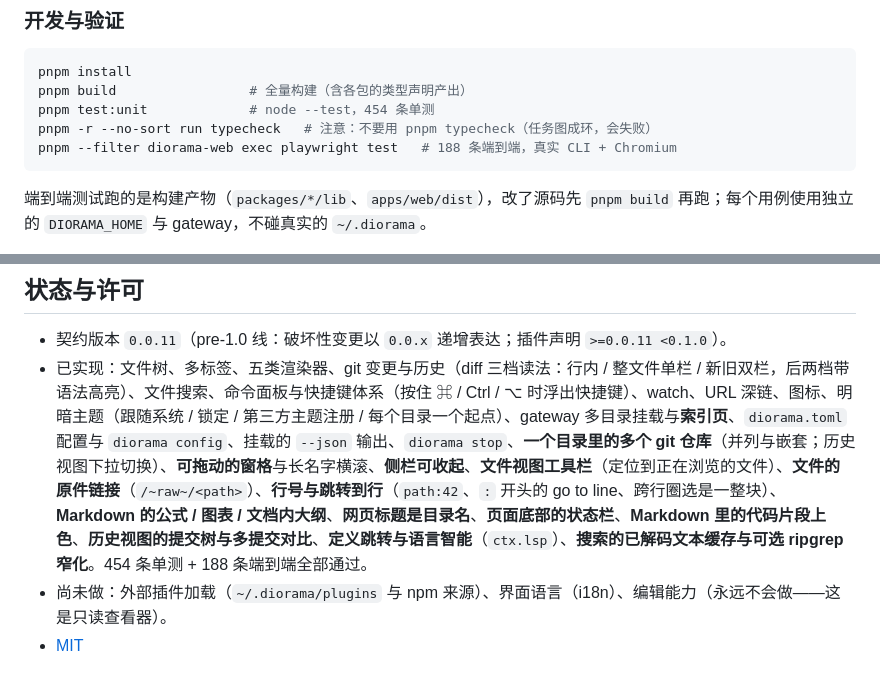
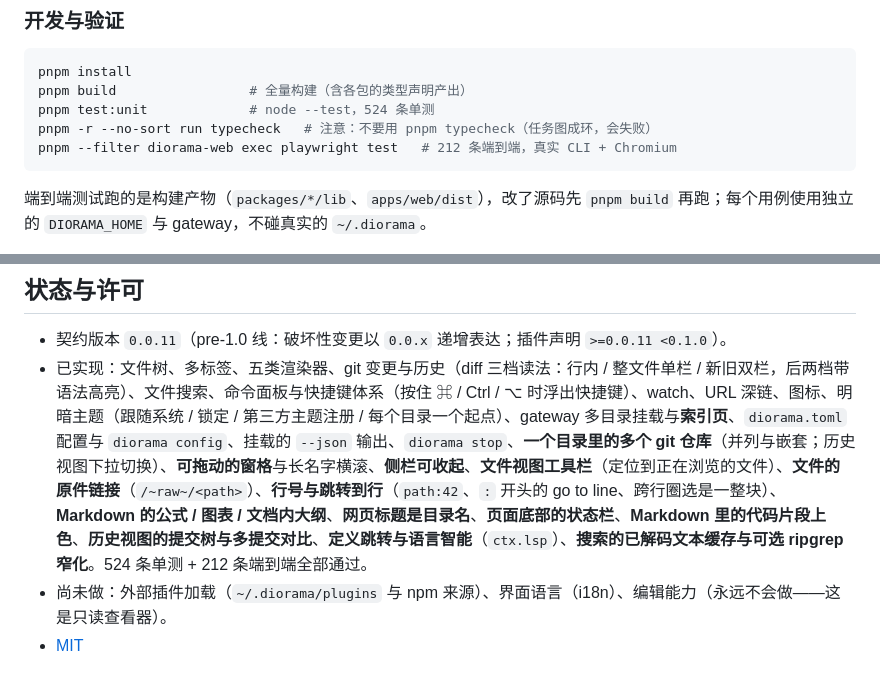
Before and after one commit to diorama-cli/diorama, a Markdown page: README.md, 2 parts joined by grey strips. GitHub-like rendering.

Commit message:
docs: the test counts the 0.0.11 tag ships with
The README's dev section and features.md C8 both still said 454 unit tests
and 188 end-to-end tests; the suite at this tag is 524 and 212 (measured on
the tagged tree). The README is the file npmjs.com renders, so the number
there is the one readers check against.

````diff
--- a/README.md
+++ b/README.md
@@ -250,9 +250,9 @@ scripts/                  生成器（图标表；pnpm icons 重新生成）
 ```bash
 pnpm install
 pnpm build                 # 全量构建（含各包的类型声明产出）
-pnpm test:unit             # node --test，454 条单测
+pnpm test:unit             # node --test，524 条单测
 pnpm -r --no-sort run typecheck   # 注意：不要用 pnpm typecheck（任务图成环，会失败）
-pnpm --filter diorama-web exec playwright test   # 188 条端到端，真实 CLI + Chromium
+pnpm --filter diorama-web exec playwright test   # 212 条端到端，真实 CLI + Chromium
 ```
 
 端到端测试跑的是构建产物（`packages/*/lib`、`apps/web/dist`），改了源码先 `pnpm build` 再跑；每个用例使用独立的 `DIORAMA_HOME` 与 gateway，不碰真实的 `~/.diorama`。
@@ -283,6 +283,6 @@ README 的截图用 `scripts/refresh-readme-shots.mjs` 重新截：先 `diorama-
 ## 状态与许可
 
 - 契约版本 `0.0.11`（pre-1.0 线：破坏性变更以 `0.0.x` 递增表达；插件声明 `>=0.0.11 <0.1.0`）。
-- 已实现：文件树、多标签、五类渲染器、git 变更与历史（diff 三档读法：行内 / 整文件单栏 / 新旧双栏，后两档带语法高亮）、文件搜索、命令面板与快捷键体系（按住 ⌘ / Ctrl / ⌥ 时浮出快捷键）、watch、URL 深链、图标、明暗主题（跟随系统 / 锁定 / 第三方主题注册 / 每个目录一个起点）、gateway 多目录挂载与**索引页**、`diorama.toml` 配置与 `diorama config`、挂载的 `--json` 输出、`diorama stop`、**一个目录里的多个 git 仓库**（并列与嵌套；历史视图下拉切换）、**可拖动的窗格**与长名字横滚、**侧栏可收起**、**文件视图工具栏**（定位到正在浏览的文件）、**文件的原件链接**（`/~raw~/<path>`）、**行号与跳转到行**（`path:42`、`:` 开头的 go to line、跨行圈选是一整块）、**Markdown 的公式 / 图表 / 文档内大纲**、**网页标题是目录名**、**页面底部的状态栏**、**Markdown 里的代码片段上色**、**历史视图的提交树与多提交对比**、**定义跳转与语言智能**（`ctx.lsp`）、**搜索的已解码文本缓存与可选 ripgrep 窄化**。454 条单测 + 188 条端到端全部通过。
+- 已实现：文件树、多标签、五类渲染器、git 变更与历史（diff 三档读法：行内 / 整文件单栏 / 新旧双栏，后两档带语法高亮）、文件搜索、命令面板与快捷键体系（按住 ⌘ / Ctrl / ⌥ 时浮出快捷键）、watch、URL 深链、图标、明暗主题（跟随系统 / 锁定 / 第三方主题注册 / 每个目录一个起点）、gateway 多目录挂载与**索引页**、`diorama.toml` 配置与 `diorama config`、挂载的 `--json` 输出、`diorama stop`、**一个目录里的多个 git 仓库**（并列与嵌套；历史视图下拉切换）、**可拖动的窗格**与长名字横滚、**侧栏可收起**、**文件视图工具栏**（定位到正在浏览的文件）、**文件的原件链接**（`/~raw~/<path>`）、**行号与跳转到行**（`path:42`、`:` 开头的 go to line、跨行圈选是一整块）、**Markdown 的公式 / 图表 / 文档内大纲**、**网页标题是目录名**、**页面底部的状态栏**、**Markdown 里的代码片段上色**、**历史视图的提交树与多提交对比**、**定义跳转与语言智能**（`ctx.lsp`）、**搜索的已解码文本缓存与可选 ripgrep 窄化**。524 条单测 + 212 条端到端全部通过。
 - 尚未做：外部插件加载（`~/.diorama/plugins` 与 npm 来源）、界面语言（i18n）、编辑能力（永远不会做——这是只读查看器）。
 - [MIT](LICENSE)
````
Also changed, not shown: docs/features.md (+1 -1 lines).
